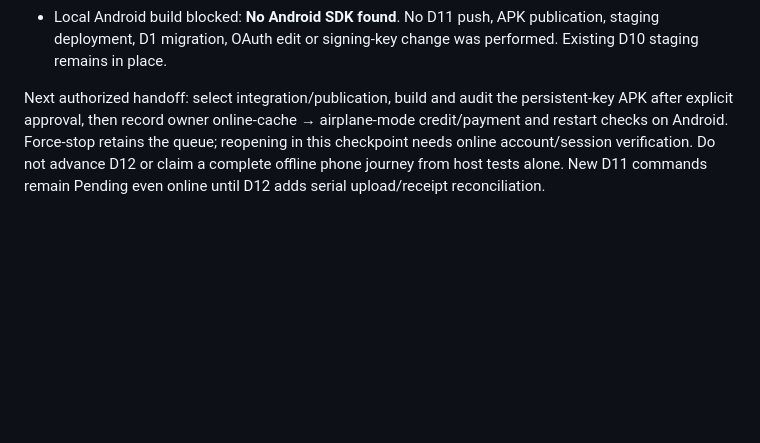
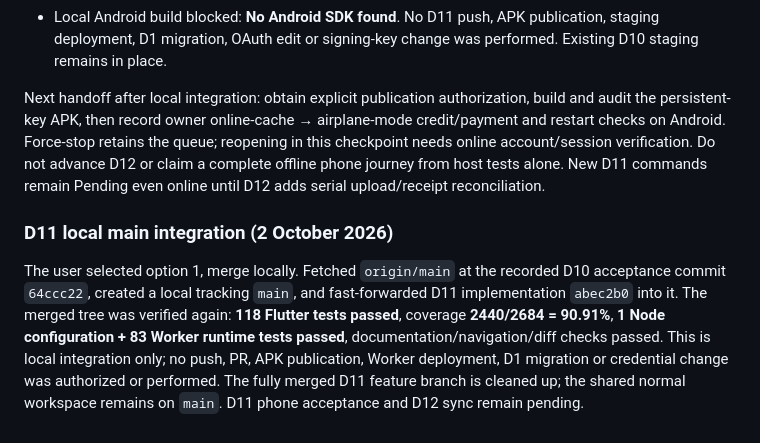
Before and after one commit to magan110/UdharKhataApp, a Markdown page: docs/implementation/PROGRESS.md, the part around the change. Drawn GitHub-style; blank space fills up the shorter version.

Commit message:
Record verified local D11 main integration

```diff
--- a/docs/implementation/PROGRESS.md
+++ b/docs/implementation/PROGRESS.md
@@ -367,4 +367,8 @@ Final local evidence (2 October 2026):
 - Independent review Important finding reproduced by three failing widget tests, fixed, and confirmed resolved. Final widget synchronization uses bounded outcome-based waiting; all eight D11 widget tests pass in the full suite.
 - Local Android build blocked: **No Android SDK found**. No D11 push, APK publication, staging deployment, D1 migration, OAuth edit or signing-key change was performed. Existing D10 staging remains in place.
 
-Next authorized handoff: select integration/publication, build and audit the persistent-key APK after explicit approval, then record owner online-cache → airplane-mode credit/payment and restart checks on Android. Force-stop retains the queue; reopening in this checkpoint needs online account/session verification. Do not advance D12 or claim a complete offline phone journey from host tests alone. New D11 commands remain Pending even online until D12 adds serial upload/receipt reconciliation.
+Next handoff after local integration: obtain explicit publication authorization, build and audit the persistent-key APK, then record owner online-cache → airplane-mode credit/payment and restart checks on Android. Force-stop retains the queue; reopening in this checkpoint needs online account/session verification. Do not advance D12 or claim a complete offline phone journey from host tests alone. New D11 commands remain Pending even online until D12 adds serial upload/receipt reconciliation.
+
+### D11 local main integration (2 October 2026)
+
+The user selected option 1, merge locally. Fetched `origin/main` at the recorded D10 acceptance commit `64ccc22`, created a local tracking `main`, and fast-forwarded D11 implementation `abec2b0` into it. The merged tree was verified again: **118 Flutter tests passed**, coverage **2440/2684 = 90.91%**, **1 Node configuration + 83 Worker runtime tests passed**, documentation/navigation/diff checks passed. This is local integration only; no push, PR, APK publication, Worker deployment, D1 migration or credential change was authorized or performed. The fully merged D11 feature branch is cleaned up; the shared normal workspace remains on `main`. D11 phone acceptance and D12 sync remain pending.
```
